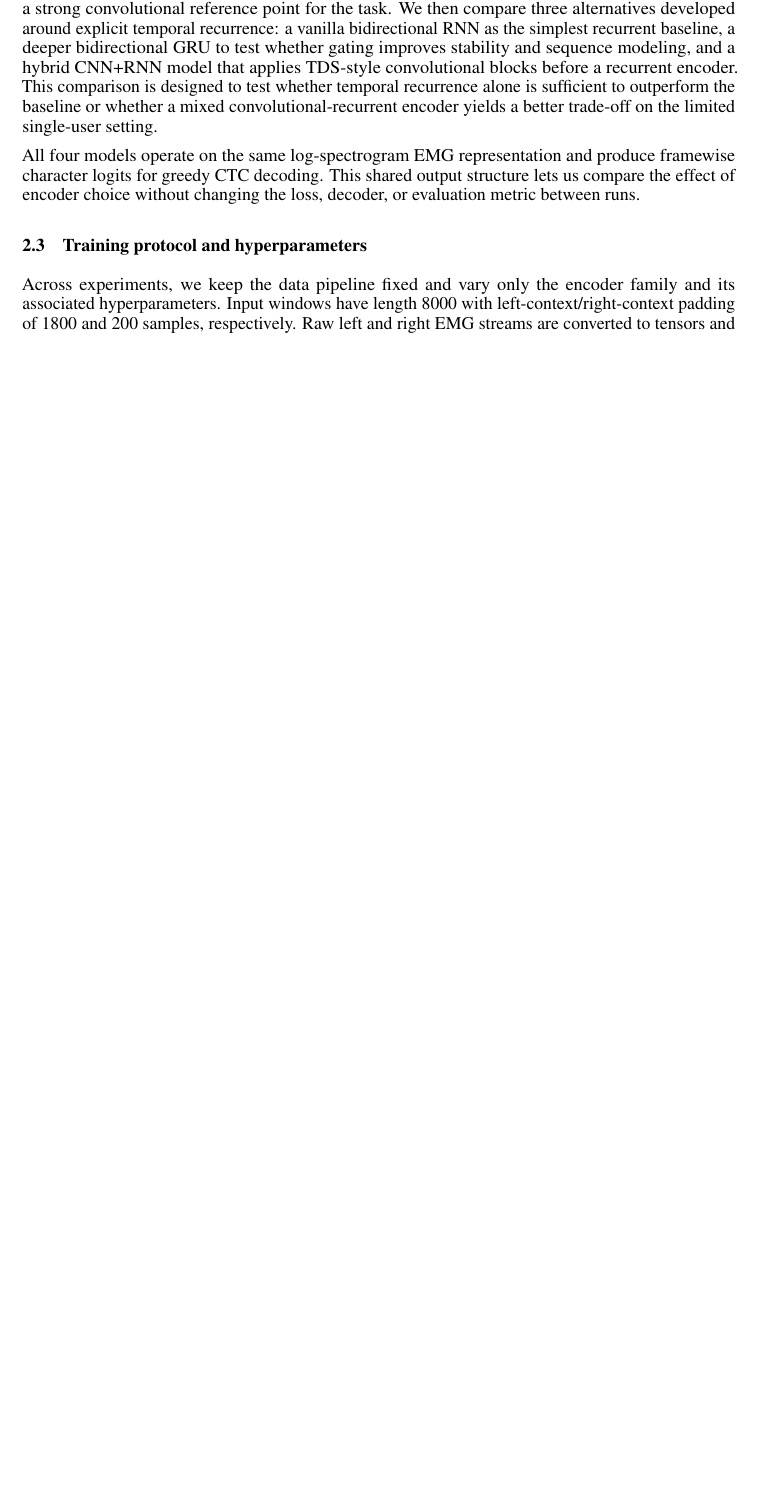
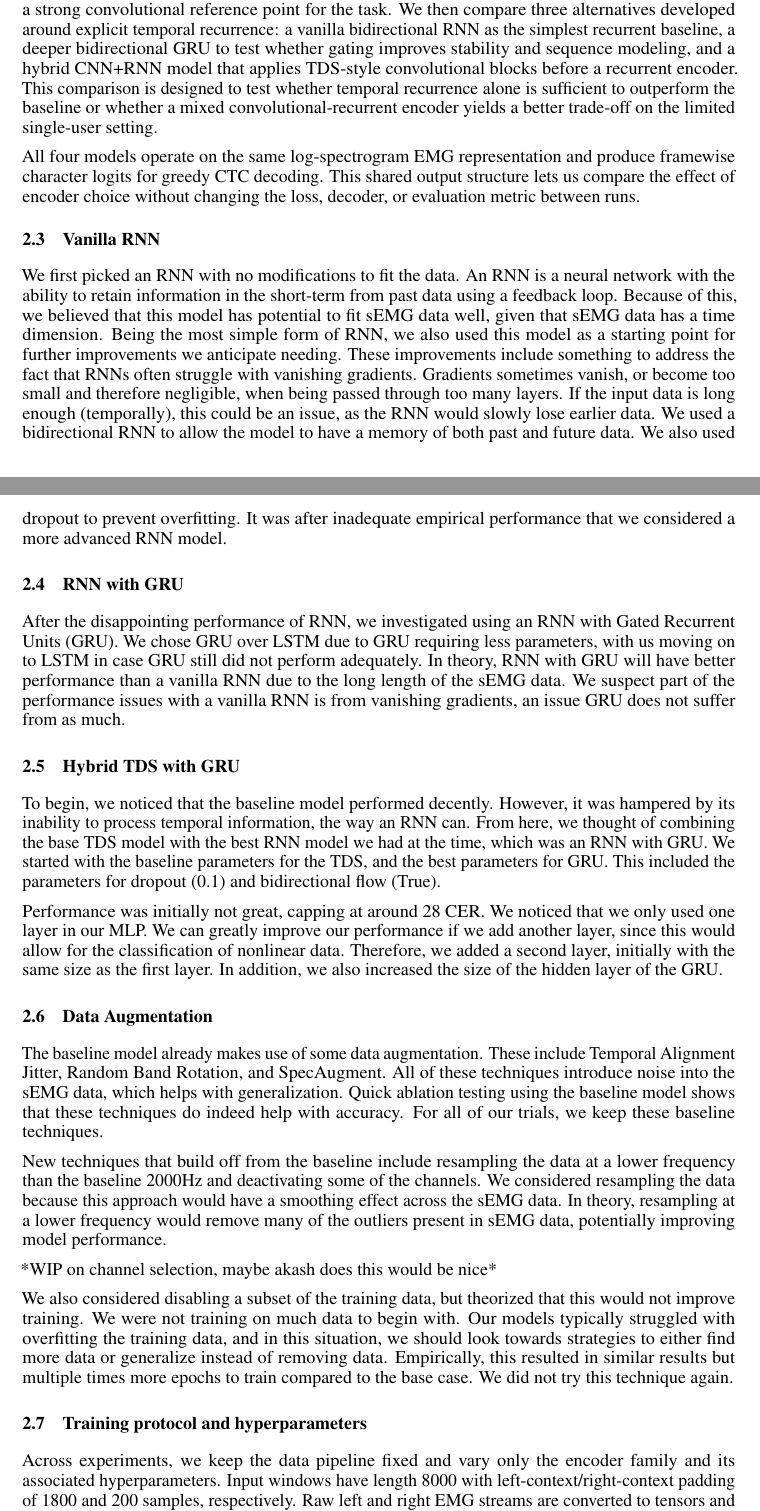
Before and after one commit to lordboba/ece-c147a-final, a LaTeX paper (Styles/final-report.tex): part of page 2 of 12 before the commit and two parts of pages 2 and 3 of 13 after it, the two joined at a grey line, cut so that both start at the same text, the shorter picture padded with empty space. Compiled offline with pdfLaTeX.

Commit message:
methods (rough)

```diff
--- a/Styles/final-report.tex
+++ b/Styles/final-report.tex
@@ -150,6 +150,80 @@ All four models operate on the same log-spectrogram EMG representation and
 produce framewise character logits for greedy CTC decoding. This shared output
 structure lets us compare the effect of encoder choice without changing the
 loss, decoder, or evaluation metric between runs.
+
+\subsection{Vanilla RNN}
+
+We first picked an RNN with no modifications to fit the data.
+An RNN is a neural network with the ability to retain information in the short-term
+from past data using a feedback loop.
+Because of this, we believed that this model has potential to fit sEMG data well,
+given that sEMG data has a time dimension.
+Being the most simple form of RNN, we also used this model as a starting point for
+further improvements we anticipate needing.
+These improvements include something to address the fact that RNNs often struggle
+with vanishing gradients.
+Gradients sometimes vanish, or become too small and therefore negligible, when being
+passed through too many layers.
+If the input data is long enough (temporally), this could be an issue, as the RNN
+would slowly lose earlier data.
+We used a bidirectional RNN to allow the model to have a memory of both past and future data.
+We also used dropout to prevent overfitting.
+It was after inadequate empirical performance that we considered a more advanced RNN model.
+
+\subsection{RNN with GRU}
+
+After the disappointing performance of RNN, we investigated using an RNN with
+Gated Recurrent Units (GRU).
+We chose GRU over LSTM due to GRU requiring less parameters, with us moving on to
+LSTM in case GRU still did not perform adequately.
+In theory, RNN with GRU will have better performance than a vanilla RNN due to the
+long length of the sEMG data.
+We suspect part of the performance issues with a vanilla RNN is from vanishing
+gradients, an issue GRU does not suffer from as much.
+
+\subsection{Hybrid TDS with GRU}
+
+To begin, we noticed that the baseline model performed decently.
+However, it was hampered by its inability to process temporal information, the way an RNN can.
+From here, we thought of combining the base TDS model with the best RNN model we had
+at the time, which was an RNN with GRU.
+We started with the baseline parameters for the TDS, and the best parameters for GRU.
+This included the parameters for dropout (0.1) and bidirectional flow (True).
+
+Performance was initially not great, capping at around 28 CER.
+We noticed that we only used one layer in our MLP.
+We can greatly improve our performance if we add another layer, since this would allow
+for the classification of nonlinear data.
+Therefore, we added a second layer, initially with the same size as the first layer.
+In addition, we also increased the size of the hidden layer of the GRU.
+
+\subsection{Data Augmentation}
+
+The baseline model already makes use of some data augmentation.
+These include Temporal Alignment Jitter, Random Band Rotation, and SpecAugment.
+All of these techniques introduce noise into the sEMG data, which helps with generalization.
+Quick ablation testing using the baseline model shows that these techniques do indeed
+help with accuracy.
+For all of our trials, we keep these baseline techniques.
+
+New techniques that build off from the baseline include resampling the data at a lower
+frequency than the baseline 2000Hz and deactivating some of the channels.
+We considered resampling the data because this approach would have a smoothing effect
+across the sEMG data.
+In theory, resampling at a lower frequency would remove many of the outliers present
+in sEMG data, potentially improving model performance.
+
+ *WIP on channel selection, maybe akash does this would be nice*
+
+We also considered disabling a subset of the training data, but theorized that this
+would not improve training.
+We were not training on much data to begin with.
+Our models typically struggled with overfitting the training data, and in this situation,
+we should look towards strategies to either find more data or generalize instead of
+removing data.
+Empirically, this resulted in similar results but multiple times more epochs to train
+compared to the base case.
+We did not try this technique again.
 
 \subsection{Training protocol and hyperparameters}
 
```
Also changed, not shown: Styles/final-report.pdf.
